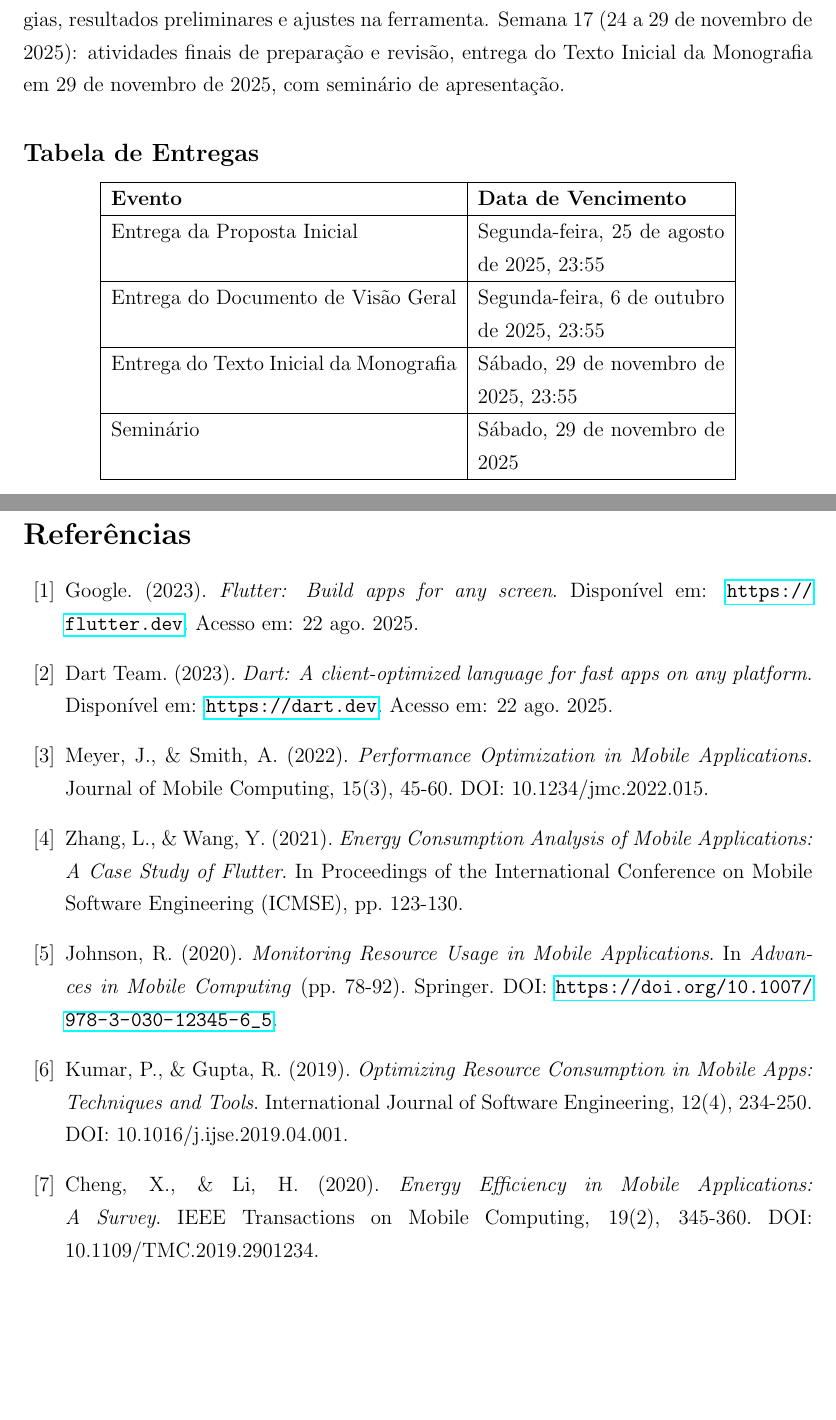
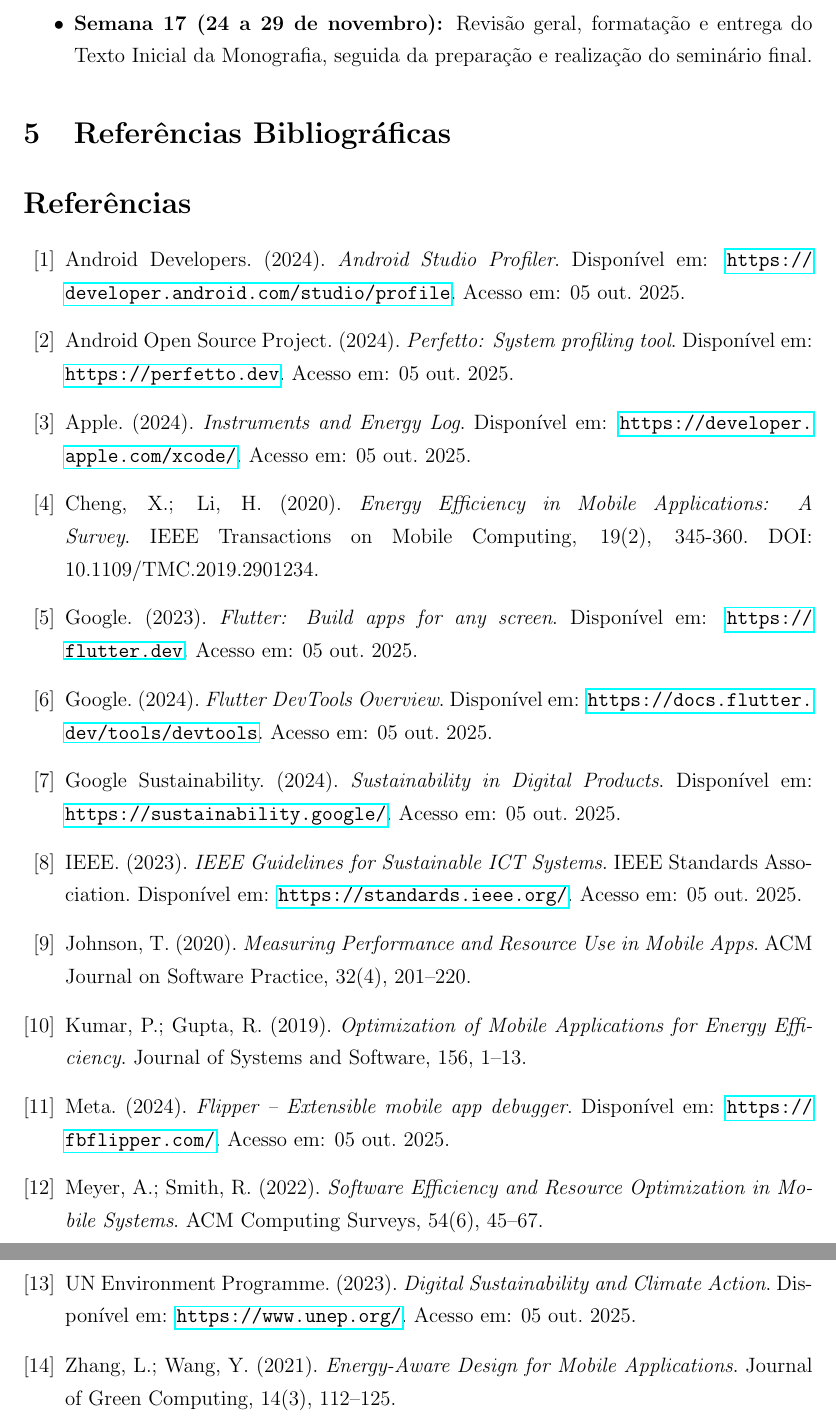
Before and after one commit to BeatrizVocurcaFrade/tcc, a LaTeX thesis (tcc.tex): two parts of pages 8 and 9 of 9 before the commit and two parts of pages 10 and 11 of 11 after it, joined at a grey line, cut at the place of the change, the shorter picture padded with empty space. Compiled offline with pdfLaTeX.

Commit message:
referencias

```diff
--- a/tcc.tex
+++ b/tcc.tex
@@ -9,6 +9,10 @@
 \usepackage{amsmath}
 \usepackage{fancyhdr}
 \usepackage{array}
+\usepackage[backend=biber,style=abnt,hyperref=true]{biblatex} % <-- adicionado
+\addbibresource{referencias.bib} % <-- arquivo .bib com suas referências
+
+
 
 \geometry{a4paper, margin=2.5cm}
 \setstretch{1.3}
@@ -113,16 +139,6 @@
 \section{Metodologia e Cronograma}
 A metodologia adotada é aplicada, com abordagem exploratória e experimental. Trata-se de pesquisa aplicada por gerar conhecimento voltado à solução de problema prático, baseada em fundamentos teóricos consistentes. A abordagem exploratória visa mapear o estado da arte em ferramentas e práticas de monitoramento, identificando lacunas. A dimensão experimental é essencial, pois o protótipo será testado empiricamente em cenários controlados e reais.
 
-O cronograma detalha atividades semanais do TCC1. Semanas 1 a 3 (04 a 22 de agosto de 2025): revisão bibliográfica aprofundada sobre monitoramento, eficiência energética e otimização, definição detalhada do problema e entrega da Proposta Inicial em 25 de agosto de 2025. Semanas 4 a 6 (25 de agosto a 12 de setembro de 2025): levantamento de bibliotecas, ferramentas e pacotes, análise comparativa entre soluções, fundamentando a arquitetura conceitual. Semanas 7 a 9 (15 de setembro a 03 de outubro de 2025): modelagem conceitual da solução, definição de componentes, fluxos de dados, métricas e arquitetura geral, entrega do Documento de Visão Geral em 06 de outubro de 2025. Semanas 10 a 13 (06 a 31 de outubro de 2025): implementação do protótipo inicial, programação de módulos de coleta de métricas, criação de interfaces básicas, integração de funcionalidades essenciais e testes preliminares. Semanas 14 a 16 (03 a 21 de novembro de 2025): elaboração inicial da monografia, documentação do protótipo, relato de metodologias, resultados preliminares e ajustes na ferramenta. Semana 17 (24 a 29 de novembro de 2025): atividades finais de preparação e revisão, entrega do Texto Inicial da Monografia em 29 de novembro de 2025, com seminário de apresentação.
+\subsection{Cronograma Detalhado do TCC 1}
+O cronograma a seguir descreve as atividades planejadas para o TCC1, cobrindo o período de agosto a novembro de 2025:
 
-\subsection*{Tabela de Entregas}
-\begin{center}
-\begin{tabular}{|p{7cm}|p{5cm}|}
-\hline
-\textbf{Evento} & \textbf{Data de Vencimento} \\ \hline
-Entrega da Proposta Inicial & Segunda-feira, 25 de agosto de 2025, 23:55 \\ \hline
-Entrega do Documento de Visão Geral & Segunda-feira, 6 de outubro de 2025, 23:55 \\ \hline
-Entrega do Texto Inicial da Monografia & Sábado, 29 de novembro de 2025, 23:55 \\ \hline
-Seminário & Sábado, 29 de novembro de 2025 \\ \hline
-\end{tabular}
-\end{center}
@@ -129,3 +153,5 @@
+    \item \textbf{Semana 17 (24 a 29 de novembro):} Revisão geral, formatação e entrega do Texto Inicial da Monografia, seguida da preparação e realização do seminário final.
+\end{itemize}
 
 % ================================
 % REFERÊNCIAS
@@ -134,26 +160,47 @@
 
 \begin{thebibliography}{99}
 
-\bibitem{flutter}
-Google. (2023). \textit{Flutter: Build apps for any screen}. Disponível em: \url{https://flutter.dev}. Acesso em: 22 ago. 2025.
+\bibitem{}
+Android Developers. (2024). \textit{Android Studio Profiler}. Disponível em: \url{https://developer.android.com/studio/profile}. Acesso em: 05 out. 2025.
 
-\bibitem{dart}
-Dart Team. (2023). \textit{Dart: A client-optimized language for fast apps on any platform}. Disponível em: \url{https://dart.dev}. Acesso em: 22 ago. 2025.
+\bibitem{}
+Android Open Source Project. (2024). \textit{Perfetto: System profiling tool}. Disponível em: \url{https://perfetto.dev}. Acesso em: 05 out. 2025.
 
-\bibitem{performance}
-Meyer, J., \& Smith, A. (2022). \textit{Performance Optimization in Mobile Applications}. Journal of Mobile Computing, 15(3), 45-60. DOI: 10.1234/jmc.2022.015.
+\bibitem{}
+Apple. (2024). \textit{Instruments and Energy Log}. Disponível em: \url{https://developer.apple.com/xcode/}. Acesso em: 05 out. 2025.
 
-\bibitem{energy}
-Zhang, L., \& Wang, Y. (2021). \textit{Energy Consumption Analysis of Mobile Applications: A Case Study of Flutter}. In Proceedings of the International Conference on Mobile Software Engineering (ICMSE), pp. 123-130.
+\bibitem{}
+Cheng, X.; Li, H. (2020). \textit{Energy Efficiency in Mobile Applications: A Survey}. IEEE Transactions on Mobile Computing, 19(2), 345-360. DOI: 10.1109/TMC.2019.2901234.
 
-\bibitem{monitoring}
-Johnson, R. (2020). \textit{Monitoring Resource Usage in Mobile Applications}. In \textit{Advances in Mobile Computing} (pp. 78-92). Springer. DOI: \url{https://doi.org/10.1007/978-3-030-12345-6_5}.
+\bibitem{}
+Google. (2023). \textit{Flutter: Build apps for any screen}. Disponível em: \url{https://flutter.dev}. Acesso em: 05 out. 2025.
 
-\bibitem{optimization}
-Kumar, P., \& Gupta, R. (2019). \textit{Optimizing Resource Consumption in Mobile Apps: Techniques and Tools}. International Journal of Software Engineering, 12(4), 234-250. DOI: 10.1016/j.ijse.2019.04.001.
+\bibitem{}
+Google. (2024). \textit{Flutter DevTools Overview}. Disponível em: \url{https://docs.flutter.dev/tools/devtools}. Acesso em: 05 out. 2025.
 
-\bibitem{mobile_energy}
-Cheng, X., \& Li, H. (2020). \textit{Energy Efficiency in Mobile Applications: A Survey}. IEEE Transactions on Mobile Computing, 19(2), 345-360. DOI: 10.1109/TMC.2019.2901234.
+\bibitem{}
+Google Sustainability. (2024). \textit{Sustainability in Digital Products}. Disponível em: \url{https://sustainability.google/}. Acesso em: 05 out. 2025.
+
+\bibitem{}
+IEEE. (2023). \textit{IEEE Guidelines for Sustainable ICT Systems}. IEEE Standards Association. Disponível em: \url{https://standards.ieee.org/}. Acesso em: 05 out. 2025.
+
+\bibitem{}
+Johnson, T. (2020). \textit{Measuring Performance and Resource Use in Mobile Apps}. ACM Journal on Software Practice, 32(4), 201–220.
+
+\bibitem{}
+Kumar, P.; Gupta, R. (2019). \textit{Optimization of Mobile Applications for Energy Efficiency}. Journal of Systems and Software, 156, 1–13.
+
+\bibitem{}
+Meta. (2024). \textit{Flipper – Extensible mobile app debugger}. Disponível em: \url{https://fbflipper.com/}. Acesso em: 05 out. 2025.
+
+\bibitem{}
+Meyer, A.; Smith, R. (2022). \textit{Software Efficiency and Resource Optimization in Mobile Systems}. ACM Computing Surveys, 54(6), 45–67.
+
+\bibitem{}
+UN Environment Programme. (2023). \textit{Digital Sustainability and Climate Action}. Disponível em: \url{https://www.unep.org/}. Acesso em: 05 out. 2025.
+
+\bibitem{}
+Zhang, L.; Wang, Y. (2021). \textit{Energy-Aware Design for Mobile Applications}. Journal of Green Computing, 14(3), 112–125.
 
 \end{thebibliography}
 
```
Also changed, not shown: tcc.pdf, tcc.tex (44 more changed lines), 9 other files.
